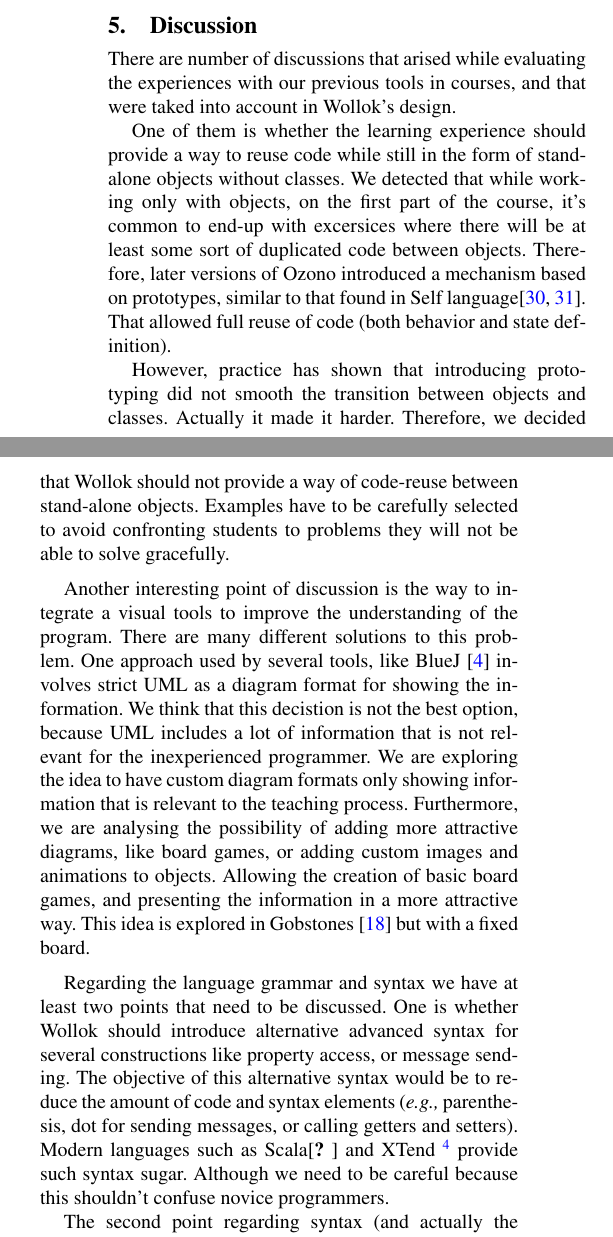
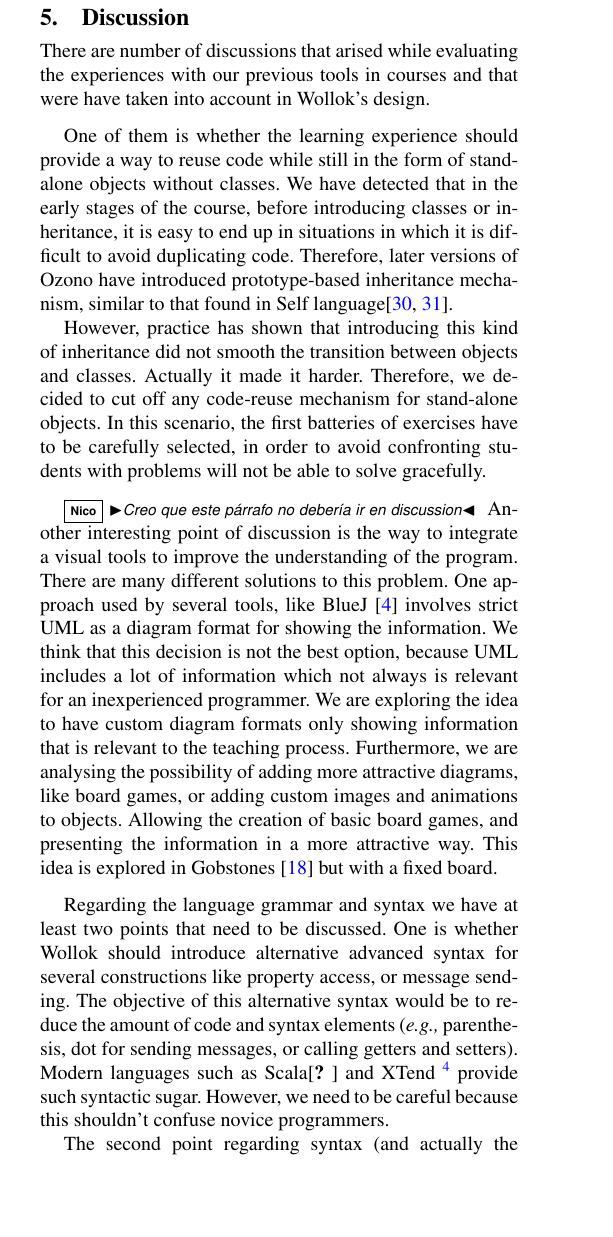
Before and after one commit to npasserini/2017-Wollok-Lacio, a LaTeX paper (main.tex, which reads discussion.tex, macros.tex): two parts of the columns of page 5 of 10 before the commit and part of one column of page 5 of 10 after it, the two joined at a grey line, cut so that both start at the same text, the shorter picture padded with empty space. Compiled offline with pdfLaTeX; a missing font is replaced by an installed copy or a similar font.

Commit message:
Primeros pasos

```diff
--- a/discussion.tex
+++ b/discussion.tex
@@ -2,52 +2,53 @@
 \label{sec:discussion}
 
 % Discussion of actual solution \emph{vs.} initial constraints from \ref{sec:problem}. Explain the space of the solution, why we made it this way.
-There are number of discussions that arised while evaluating the experiences
-with our previous tools in courses, and that were taked into account in Wollok's
-design.
+% Evaluation of the solution. How does the solution meet the criteria? Where does it succeed or fails...
 
+There are number of discussions that arised while evaluating the experiences with our previous tools in courses
+and that were have taken into account in Wollok's design.
+
+\medskip
+% Prototype-based inheritance
 One of them is whether the learning experience should provide a way to reuse
 code while still in the form of stand-alone objects without classes.
-We detected that while working only with objects, on the first part of the
-course, it's common to end-up with excersices where there will be at least some
-sort of duplicated code between objects.
-Therefore, later versions of Ozono introduced a mechanism based on prototypes,
+We have detected that in the early stages of the course, before introducing classes or inheritance,
+it is easy to end up in situations in which it is difficult to avoid duplicating code.
+Therefore, later versions of Ozono have introduced prototype-based inheritance mechanism,
 similar to that found in Self language\cite{Ungar87self:the, Ungar91organizingprograms}.
-That allowed full reuse of code (both behavior and state definition).
 
-However, practice has shown that introducing prototyping did not smooth the transition between objects and classes. Actually it made it harder.
+However, practice has shown that introducing this kind of inheritance did not smooth the transition between objects and classes. Actually it made it harder.
 % In addition, prototyping is an excellent abstract model for pure object languages, keeping it simple and incredible powerful.
 % But there are almost no popular or industrial languages implementing it (besides Javascript which is not exactly as standard Self prototyping).
-Therefore, we decided that Wollok should not provide a way of code-reuse between stand-alone objects.
-Examples have to be carefully selected to avoid confronting students to problems they will not be able to solve gracefully.
+Therefore, we decided to cut off any code-reuse mechanism for stand-alone objects.
+In this scenario, the first batteries of exercises have to be carefully selected,
+in order to avoid confronting students with problems will not be able to solve gracefully.
 % When duplicated code appears as part of the course, it's important to highlight that to students, and delay solving code duplication later with classes.
 % This subject will be analysed later when we can have results of the application of this approach instead of the one of Ozono.
 
 \medskip
-Another interesting point of discussion is the way to integrate a visual tools
-to improve the understanding of the program. There are many different solutions
-to this problem. One approach used by several tools, like BlueJ
-\cite{bennedsen_bluej_2010} involves strict UML as a diagram format for showing
-the information.
-We think that this decistion is not the best option, because UML
-includes a lot of information that is not relevant for the inexperienced programmer.
-We are exploring the idea to have custom diagram formats only showing information that
-is relevant to the teaching process. Furthermore, we are analysing the possibility of
-adding more attractive diagrams, like board games, or adding custom images and
-animations to objects.
+% Visual tools
+\np{Creo que este párrafo no debería ir en discussion}
+Another interesting point of discussion is the way to integrate a visual tools to improve the understanding of the program.
+There are many different solutions to this problem.
+One approach used by several tools, like BlueJ \cite{bennedsen_bluej_2010} involves strict UML as a diagram format for showing the information.
+We think that this decision is not the best option, because UML includes a lot of information which not always is relevant for an inexperienced programmer.
+We are exploring the idea to have custom diagram formats only showing information that is relevant to the teaching process.
+Furthermore, we are analysing the possibility of adding more attractive diagrams, like board games, or adding custom images and animations to objects.
 Allowing the creation of basic board games, and presenting the information in a more attractive way.
 This idea is explored in Gobstones \cite{lopez_nombre_2012} but with a fixed board.
 
 \medskip
-Regarding the language grammar and syntax we have at least two points that need
-to be discussed. One is whether Wollok should introduce alternative
+Regarding the language grammar and syntax we have at least two points that need to be discussed.
+% Special syntax for property access
+One is whether Wollok should introduce alternative
 advanced syntax for several constructions like property access, or message
 sending. The objective of this alternative syntax would be to reduce the amount
 of code and syntax elements (\eg parenthesis, dot for sending messages, or calling getters and
 setters). Modern languages such as Scala\cite{Oder04a} and
-XTend \footnote{http://www.eclipse.org/xtend/} provide such syntax sugar.
-Although we need to be careful because this shouldn't confuse novice programmers.
+XTend \footnote{http://www.eclipse.org/xtend/} provide such syntactic sugar.
+However, we need to be careful because this shouldn't confuse novice programmers.
 
+% Type annotations
 The second point regarding syntax (and actually the whole language) is whether
 the language should support some kind of type-level programming. Starting from
 type annotations (to fix types for example for parameters, or variables), but
--- a/macros.tex
+++ b/macros.tex
@@ -1,5 +1,5 @@
 \newboolean{showcomments}
-\setboolean{showcomments}{false}
+\setboolean{showcomments}{true}
 \ifthenelse{\boolean{showcomments}}
   {\newcommand{\bnote}[2]{
 	\fbox{\bfseries\sffamily\scriptsize#1}
```
Also changed, not shown: problem.tex (+5 -6 lines), proposedSolution.tex (+1 -1 lines), main.pdf, discussion.tex (5 more changed lines).
